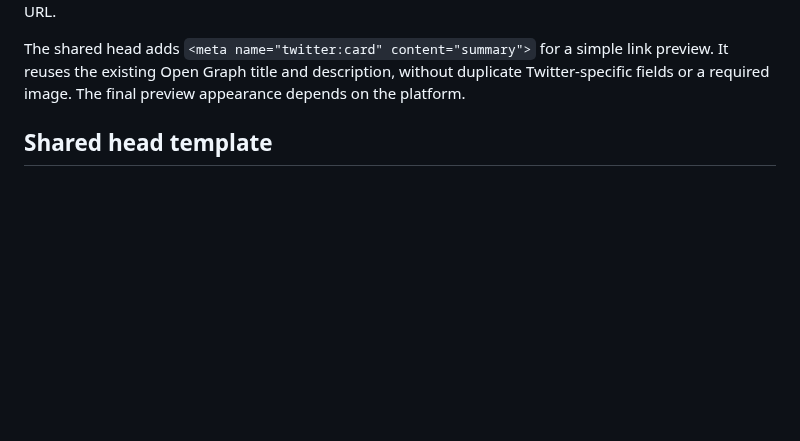
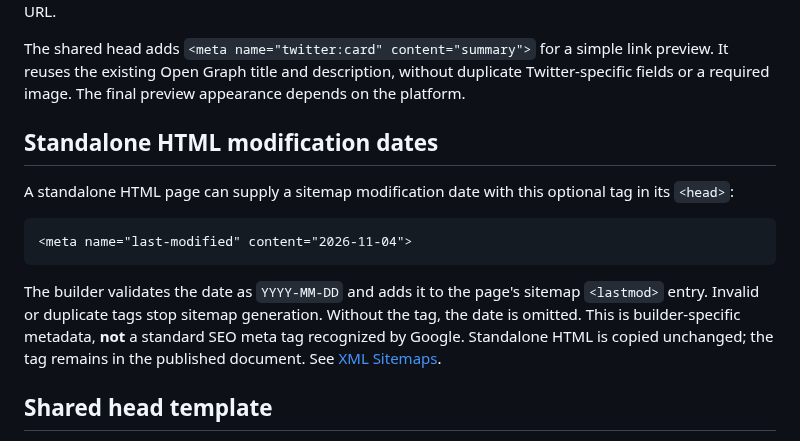
Before and after one commit to littlebizzy/static-site-boilerplate, a Markdown page: docs/metadata.md, the part around the change. GitHub-like rendering; blank space fills up the shorter version.

Commit message:
Explain standalone HTML last-modified metadata

````diff
--- a/docs/metadata.md
+++ b/docs/metadata.md
@@ -26,6 +26,16 @@ The shared `site.json` supplies `name`, `description`, and an optional HTTPS pro
 Open Graph tags are generated automatically: `og:title` uses `title`, `og:description` uses `description` when present, `og:url` uses the resolved canonical when present, and `og:type` defaults to `website`. The optional `image` field produces `og:image` only when supplied; use an absolute, publicly accessible image URL.
 
 The shared head adds `<meta name="twitter:card" content="summary">` for a simple link preview. It reuses the existing Open Graph title and description, without duplicate Twitter-specific fields or a required image. The final preview appearance depends on the platform.
+
+## Standalone HTML modification dates
+
+A standalone HTML page can supply a sitemap modification date with this optional tag in its `<head>`:
+
+```html
+<meta name="last-modified" content="2026-11-04">
+```
+
+The builder validates the date as `YYYY-MM-DD` and adds it to the page's sitemap `<lastmod>` entry. Invalid or duplicate tags stop sitemap generation. Without the tag, the date is omitted. This is builder-specific metadata, **not** a standard SEO meta tag recognized by Google. Standalone HTML is copied unchanged; the tag remains in the published document. See [XML Sitemaps](sitemaps.md).
 
 ## Shared head template
 
````
